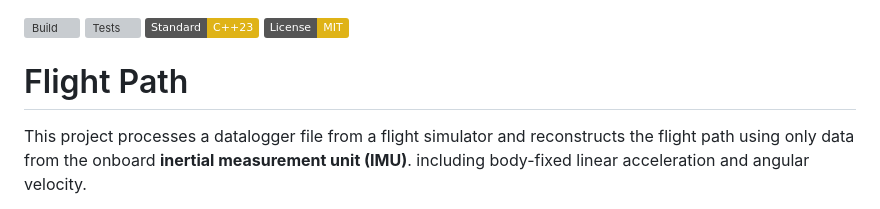
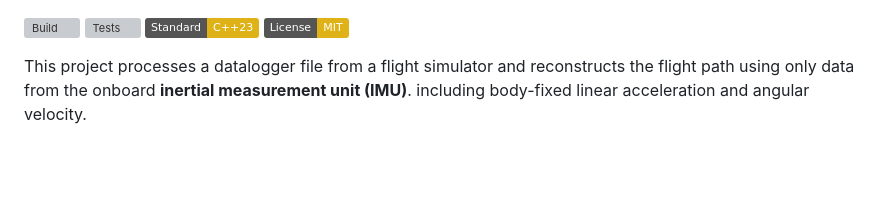
Before and after one commit to mike-landl/FlightPath, a Markdown page: Readme.md, the part around the change. Drawn GitHub-style; badges without logos; blank space fills up the shorter version; grey boxes are pictures that could not be loaded.

Commit message:
remove toplevel header from Readme.md (this is a compromise...)

```diff
--- a/Readme.md
+++ b/Readme.md
@@ -2,7 +2,6 @@
 [![Tests](https://github.com/mike-landl/FlightPath/actions/workflows/tests.yml/badge.svg)](https://github.com/mike-landl/FlightPath/actions/workflows/tests.yml)
 [![C++23 Standard](https://img.shields.io/badge/Standard-C++23-yellow.svg)](https://isocpp.org/std/the-standard)
 [![License: MIT](https://img.shields.io/badge/License-MIT-yellow.svg)](https://opensource.org/licenses/MIT)
-# Flight Path
 
 This project processes a datalogger file from a flight simulator and reconstructs the flight path using only data from the onboard **inertial measurement unit (IMU)**.
 including body-fixed linear acceleration and angular velocity.
```
